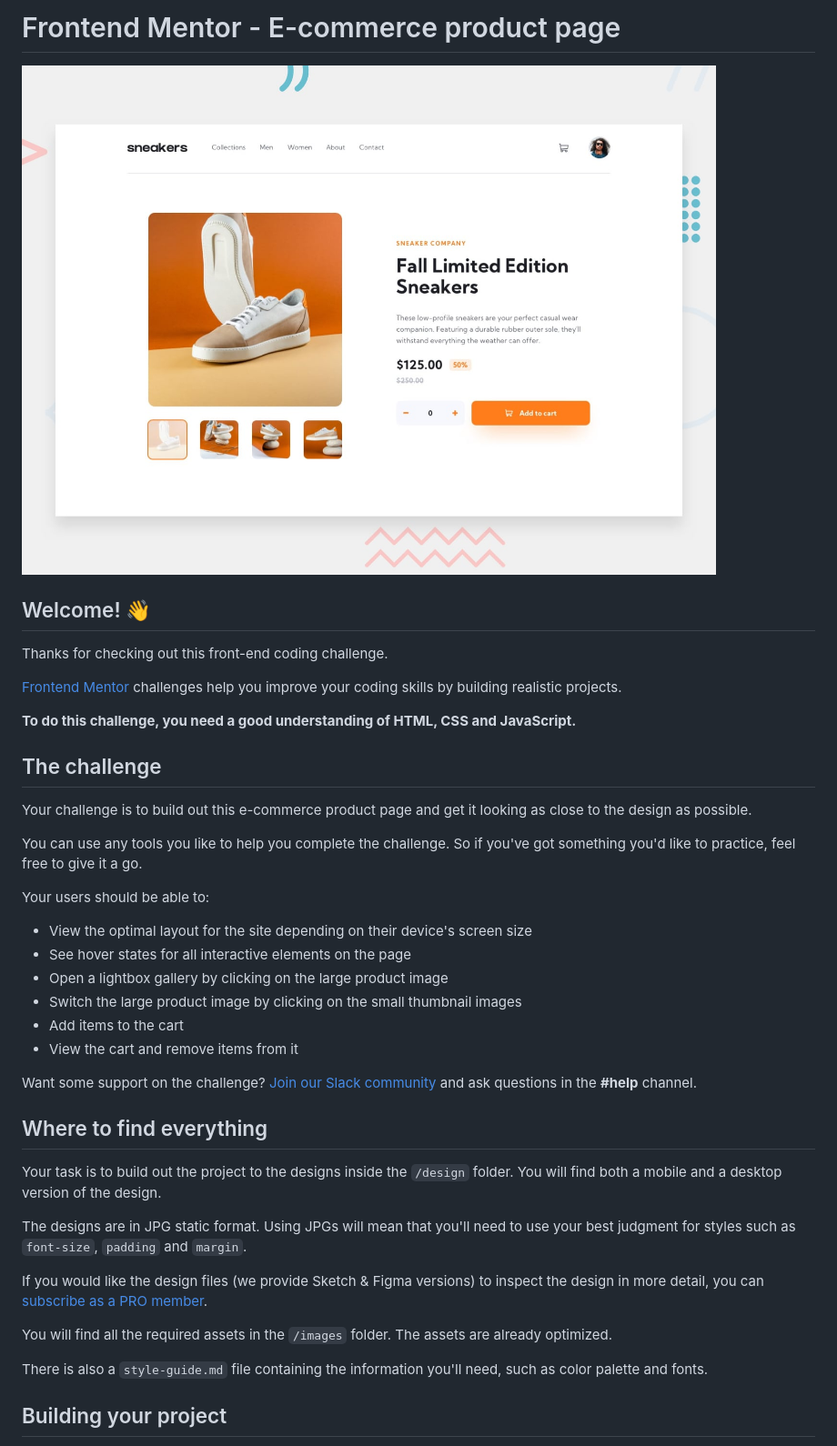
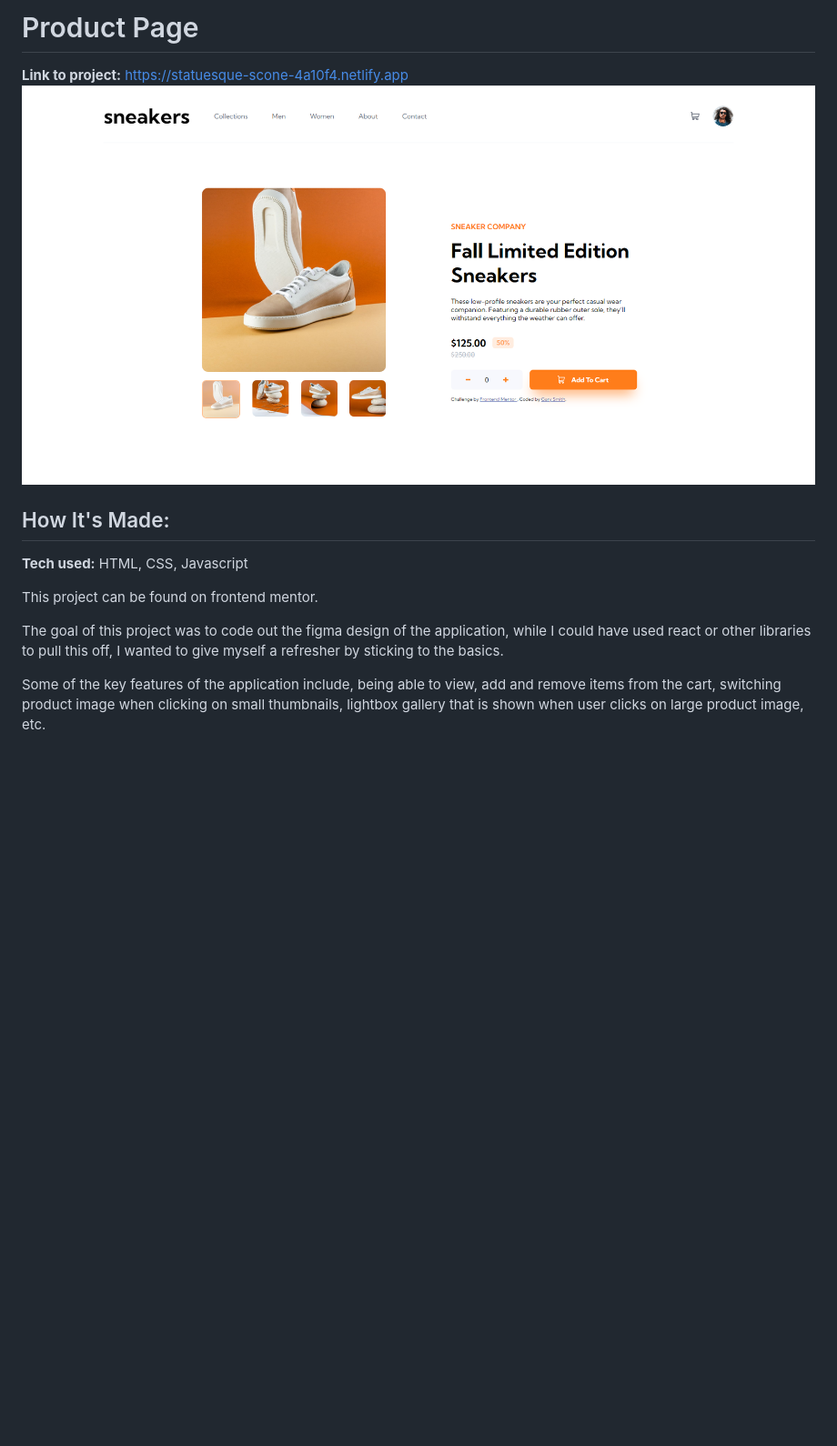
Before and after one commit to garysmith1933/E-commerce-Product-Page, a Markdown page: README.md, the part around the change printed below. Shown: that part at 91% size. GitHub-like rendering; pictures changed too: images/ProductPage.png (added); blank space fills up the shorter version.

```diff
--- a/README.md
+++ b/README.md
@@ -1,43 +1,15 @@
-# Frontend Mentor - E-commerce product page
+# Product Page
 
-![Design preview for the E-commerce product page coding challenge](./design/desktop-preview.jpg)
+**Link to project:** https://statuesque-scone-4a10f4.netlify.app
+![Screenshot](./images/ProductPage.png)
 
-## Welcome! 👋
+## How It's Made:
 
-Thanks for checking out this front-end coding challenge.
+**Tech used:** HTML, CSS, Javascript
 
-[Frontend Mentor](https://www.frontendmentor.io) challenges help you improve your coding skills by building realistic projects.
+This project can be found on frontend mentor.
 
-**To do this challenge, you need a good understanding of HTML, CSS and JavaScript.**
+The goal of this project was to code out the figma design of the application, while I could have used react or other libraries to pull this off, I wanted to give myself a refresher by sticking to the basics.
 
-## The challenge
+Some of the key features of the application include, being able to view, add and remove items from the cart, switching product image when clicking on small thumbnails, lightbox gallery that is shown when user clicks on large product image, etc.
 
-Your challenge is to build out this e-commerce product page and get it looking as close to the design as possible.
-
-You can use any tools you like to help you complete the challenge. So if you've got something you'd like to practice, feel free to give it a go.
-
-Your users should be able to:
-
-- View the optimal layout for the site depending on their device's screen size
-- See hover states for all interactive elements on the page
-- Open a lightbox gallery by clicking on the large product image
-- Switch the large product image by clicking on the small thumbnail images
-- Add items to the cart
-- View the cart and remove items from it
-
-Want some support on the challenge? [Join our Slack community](https://www.frontendmentor.io/slack) and ask questions in the **#help** channel.
-
-## Where to find everything
-
-Your task is to build out the project to the designs inside the `/design` folder. You will find both a mobile and a desktop version of the design.
-
-The designs are in JPG static format. Using JPGs will mean that you'll need to use your best judgment for styles such as `font-size`, `padding` and `margin`.
-
-If you would like the design files (we provide Sketch & Figma versions) to inspect the design in more detail, you can [subscribe as a PRO member](https://www.frontendmentor.io/pro).
-
-You will find all the required assets in the `/images` folder. The assets are already optimized.
-
-There is also a `style-guide.md` file containing the information you'll need, such as color palette and fonts.
-
-## Building your project
-
```
Also changed, not shown: other parts of README.md (+3 -56 lines), README-template.md (deleted, +0 -115 lines), style-guide.md (deleted, +0 -35 lines).
